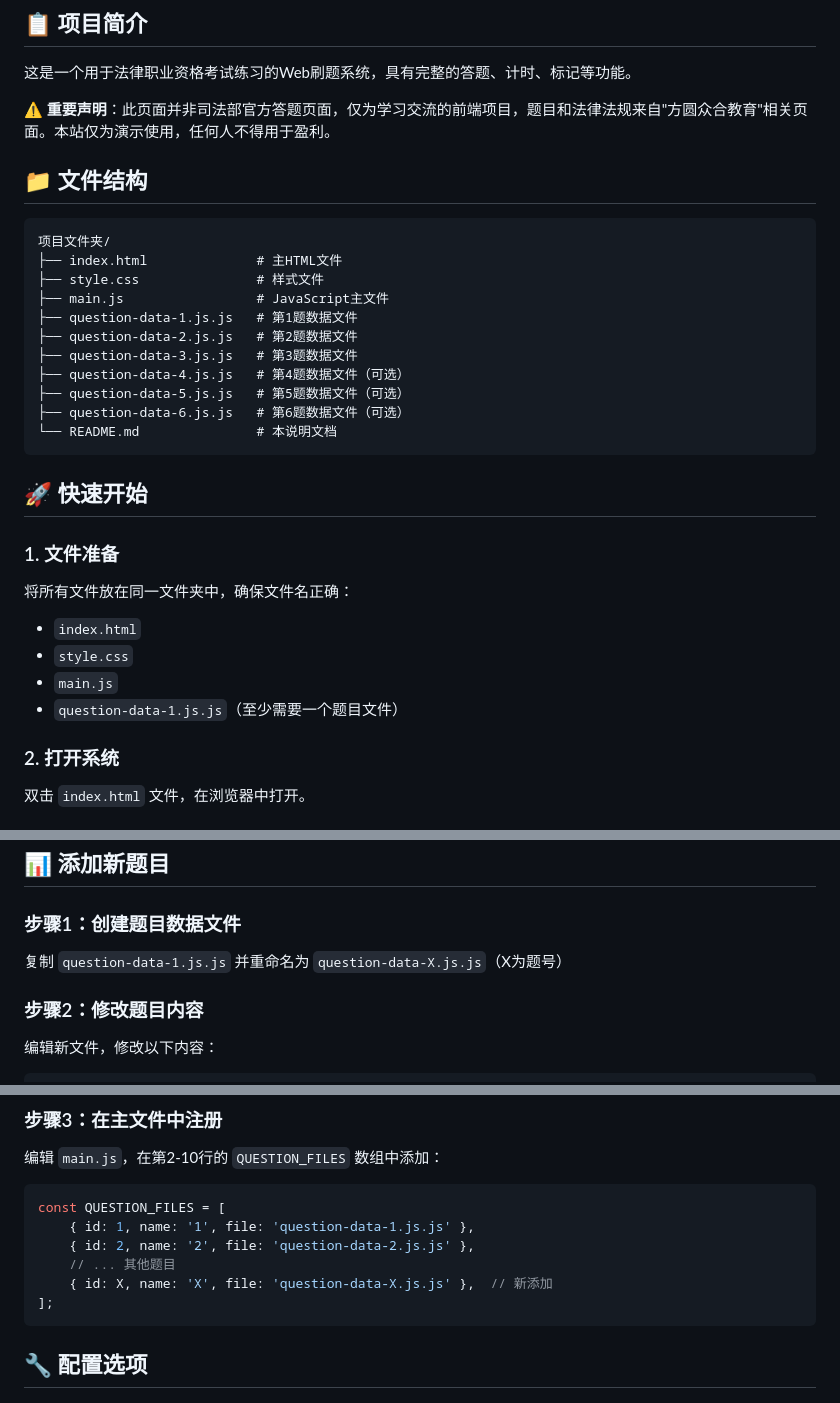
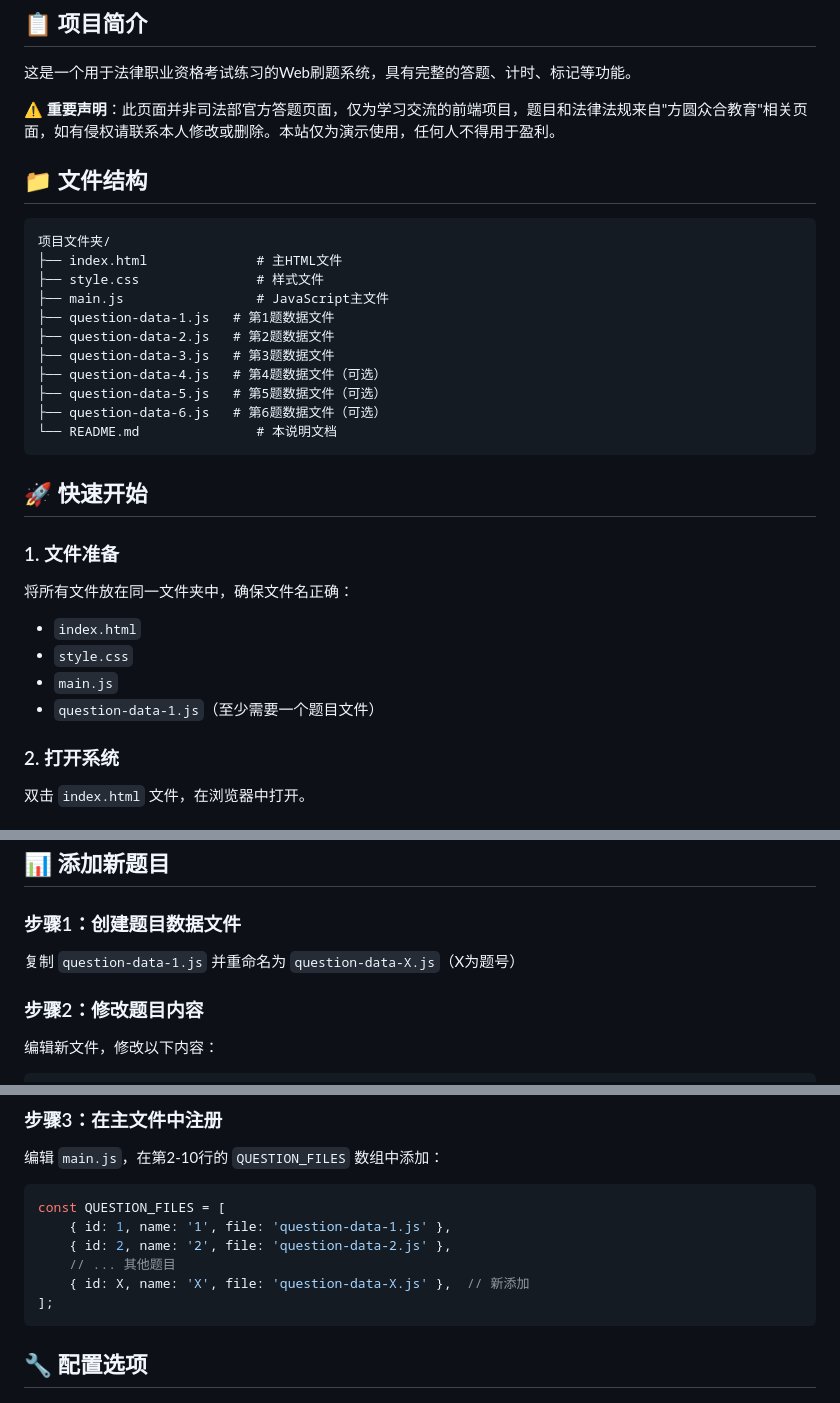
Before and after one commit to wchenyi/projects-by-AI, a Markdown page: fakao/c/README.md, 3 parts joined by grey strips. Drawn GitHub-style.

````diff
--- a/fakao/c/README.md
+++ b/fakao/c/README.md
@@ -4,7 +4,7 @@
 
 这是一个用于法律职业资格考试练习的Web刷题系统，具有完整的答题、计时、标记等功能。
 
-**⚠️ 重要声明**：此页面并非司法部官方答题页面，仅为学习交流的前端项目，题目和法律法规来自"方圆众合教育"相关页面。本站仅为演示使用，任何人不得用于盈利。
+**⚠️ 重要声明**：此页面并非司法部官方答题页面，仅为学习交流的前端项目，题目和法律法规来自"方圆众合教育"相关页面，如有侵权请联系本人修改或删除。本站仅为演示使用，任何人不得用于盈利。
 
 ## 📁 文件结构
 
@@ -13,12 +13,12 @@
 ├── index.html              # 主HTML文件
 ├── style.css               # 样式文件
 ├── main.js                 # JavaScript主文件
-├── question-data-1.js.js   # 第1题数据文件
-├── question-data-2.js.js   # 第2题数据文件
-├── question-data-3.js.js   # 第3题数据文件
-├── question-data-4.js.js   # 第4题数据文件（可选）
-├── question-data-5.js.js   # 第5题数据文件（可选）
-├── question-data-6.js.js   # 第6题数据文件（可选）
+├── question-data-1.js   # 第1题数据文件
+├── question-data-2.js   # 第2题数据文件
+├── question-data-3.js   # 第3题数据文件
+├── question-data-4.js   # 第4题数据文件（可选）
+├── question-data-5.js   # 第5题数据文件（可选）
+├── question-data-6.js   # 第6题数据文件（可选）
 └── README.md               # 本说明文档
 ```
 
@@ -29,7 +29,7 @@
 - `index.html`
 - `style.css`
 - `main.js`
-- `question-data-1.js.js`（至少需要一个题目文件）
+- `question-data-1.js`（至少需要一个题目文件）
 
 ### 2. 打开系统
 双击 `index.html` 文件，在浏览器中打开。
@@ -90,7 +90,7 @@
 ## 📊 添加新题目
 
 ### 步骤1：创建题目数据文件
-复制 `question-data-1.js.js` 并重命名为 `question-data-X.js.js`（X为题号）
+复制 `question-data-1.js` 并重命名为 `question-data-X.js`（X为题号）
 
 ### 步骤2：修改题目内容
 编辑新文件，修改以下内容：
@@ -125,10 +125,10 @@ window.QUESTIONS = {
 
 ```javascript
 const QUESTION_FILES = [
-    { id: 1, name: '1', file: 'question-data-1.js.js' },
-    { id: 2, name: '2', file: 'question-data-2.js.js' },
+    { id: 1, name: '1', file: 'question-data-1.js' },
+    { id: 2, name: '2', file: 'question-data-2.js' },
     // ... 其他题目
-    { id: X, name: 'X', file: 'question-data-X.js.js' },  // 新添加
+    { id: X, name: 'X', file: 'question-data-X.js' },  // 新添加
 ];
 ```
 
````
Also changed, not shown: other parts of fakao/c/README.md (+1 -1 lines).
